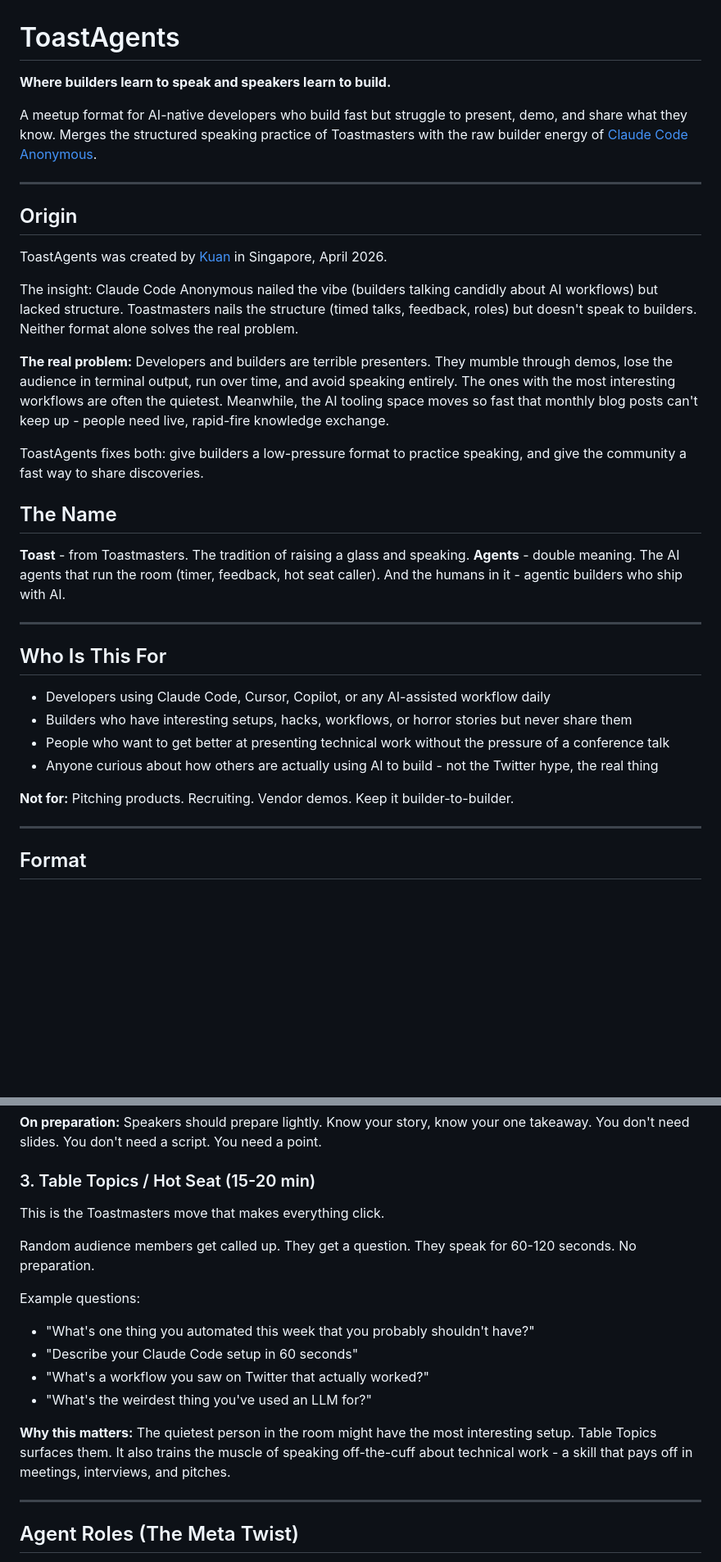
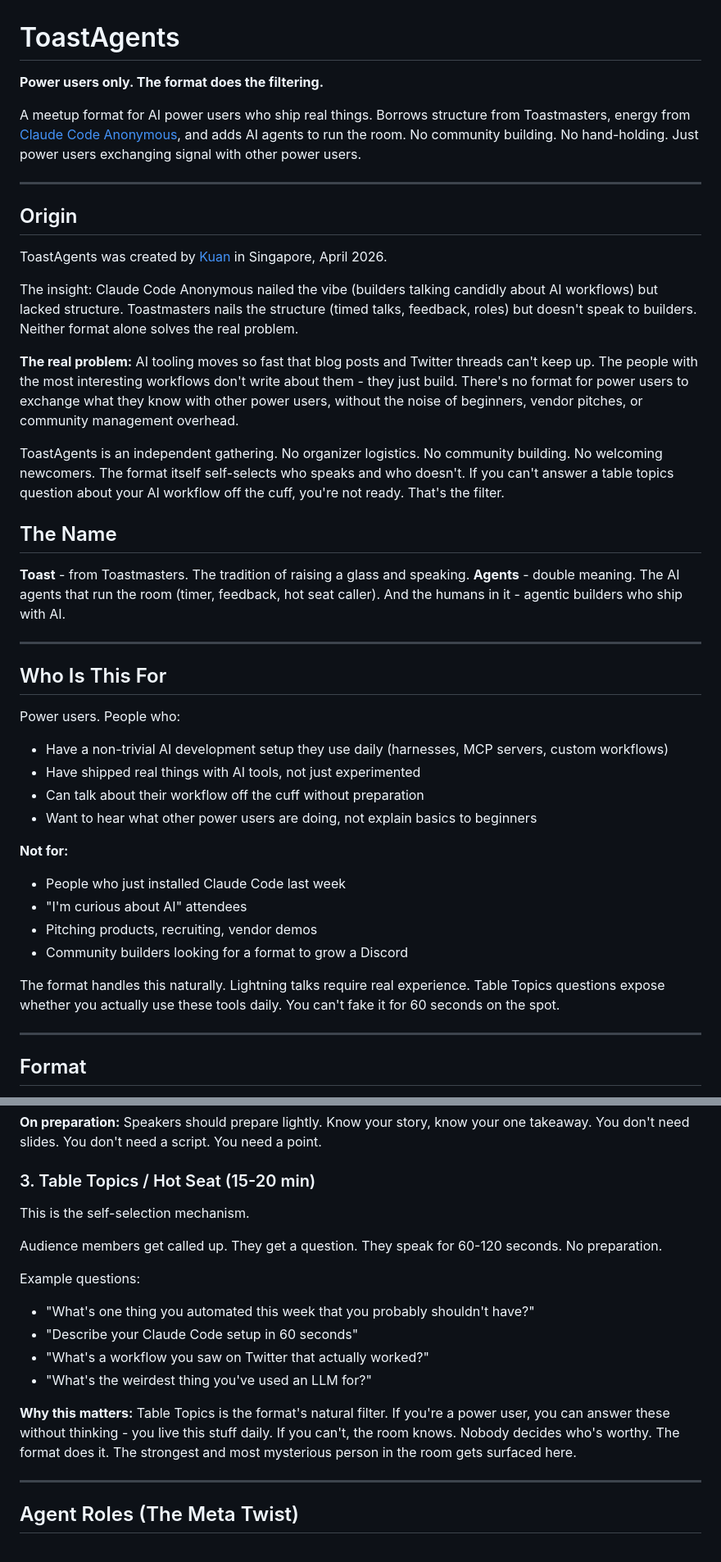
Before and after one commit to phuaky/toastagents, a Markdown page: README.md, 2 parts joined by grey strips. Shown at 82% size. Drawn GitHub-style; blank space fills up the shorter version.

```diff
--- a/README.md
+++ b/README.md
@@ -1,8 +1,8 @@
 # ToastAgents
 
-**Where builders learn to speak and speakers learn to build.**
+**Power users only. The format does the filtering.**
 
-A meetup format for AI-native developers who build fast but struggle to present, demo, and share what they know. Merges the structured speaking practice of Toastmasters with the raw builder energy of [Claude Code Anonymous](https://steipete.com/blog/2025/claude-code-anonymous/).
+A meetup format for AI power users who ship real things. Borrows structure from Toastmasters, energy from [Claude Code Anonymous](https://steipete.com/blog/2025/claude-code-anonymous/), and adds AI agents to run the room. No community building. No hand-holding. Just power users exchanging signal with other power users.
 
 ---
 
@@ -12,9 +12,9 @@ ToastAgents was created by [Kuan](https://x.com/phuakuanyu) in Singapore, April
 
 The insight: Claude Code Anonymous nailed the vibe (builders talking candidly about AI workflows) but lacked structure. Toastmasters nails the structure (timed talks, feedback, roles) but doesn't speak to builders. Neither format alone solves the real problem.
 
-**The real problem:** Developers and builders are terrible presenters. They mumble through demos, lose the audience in terminal output, run over time, and avoid speaking entirely. The ones with the most interesting workflows are often the quietest. Meanwhile, the AI tooling space moves so fast that monthly blog posts can't keep up - people need live, rapid-fire knowledge exchange.
+**The real problem:** AI tooling moves so fast that blog posts and Twitter threads can't keep up. The people with the most interesting workflows don't write about them - they just build. There's no format for power users to exchange what they know with other power users, without the noise of beginners, vendor pitches, or community management overhead.
 
-ToastAgents fixes both: give builders a low-pressure format to practice speaking, and give the community a fast way to share discoveries.
+ToastAgents is an independent gathering. No organizer logistics. No community building. No welcoming newcomers. The format itself self-selects who speaks and who doesn't. If you can't answer a table topics question about your AI workflow off the cuff, you're not ready. That's the filter.
 
 ## The Name
 
@@ -25,12 +25,19 @@ ToastAgents fixes both: give builders a low-pressure format to practice speaking
 
 ## Who Is This For
 
-- Developers using Claude Code, Cursor, Copilot, or any AI-assisted workflow daily
-- Builders who have interesting setups, hacks, workflows, or horror stories but never share them
-- People who want to get better at presenting technical work without the pressure of a conference talk
-- Anyone curious about how others are actually using AI to build - not the Twitter hype, the real thing
+Power users. People who:
+- Have a non-trivial AI development setup they use daily (harnesses, MCP servers, custom workflows)
+- Have shipped real things with AI tools, not just experimented
+- Can talk about their workflow off the cuff without preparation
+- Want to hear what other power users are doing, not explain basics to beginners
 
-**Not for:** Pitching products. Recruiting. Vendor demos. Keep it builder-to-builder.
+**Not for:**
+- People who just installed Claude Code last week
+- "I'm curious about AI" attendees
+- Pitching products, recruiting, vendor demos
+- Community builders looking for a format to grow a Discord
+
+The format handles this naturally. Lightning talks require real experience. Table Topics questions expose whether you actually use these tools daily. You can't fake it for 60 seconds on the spot.
 
 ---
 
@@ -61,9 +68,9 @@ This is the Claude Code Anonymous DNA. Every talk starts with that sentence. It
 
 ### 3. Table Topics / Hot Seat (15-20 min)
 
-This is the Toastmasters move that makes everything click.
+This is the self-selection mechanism.
 
-Random audience members get called up. They get a question. They speak for 60-120 seconds. No preparation.
+Audience members get called up. They get a question. They speak for 60-120 seconds. No preparation.
 
 Example questions:
 - "What's one thing you automated this week that you probably shouldn't have?"
@@ -71,7 +78,7 @@ Example questions:
 - "What's a workflow you saw on Twitter that actually worked?"
 - "What's the weirdest thing you've used an LLM for?"
 
-**Why this matters:** The quietest person in the room might have the most interesting setup. Table Topics surfaces them. It also trains the muscle of speaking off-the-cuff about technical work - a skill that pays off in meetings, interviews, and pitches.
+**Why this matters:** Table Topics is the format's natural filter. If you're a power user, you can answer these without thinking - you live this stuff daily. If you can't, the room knows. Nobody decides who's worthy. The format does it. The strongest and most mysterious person in the room gets surfaced here.
 
 ---
 
```
Also changed, not shown: other parts of README.md (+23 -5 lines), knowledge/facilitation-guide.md (+11 -10 lines).
